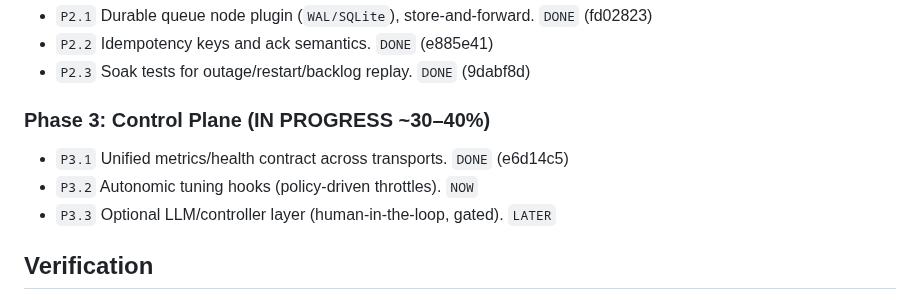
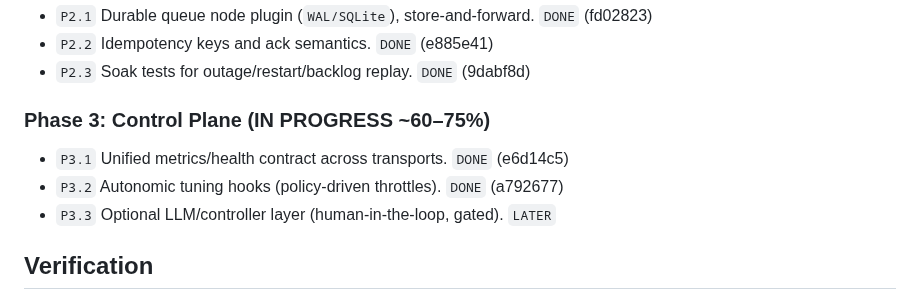
Before and after one commit to KyunghoCha/schnitzel-stream-platform, a Markdown page: docs/roadmap/execution_roadmap.md, the part around the change. Drawn GitHub-style.

Commit message:
docs: mark P3.2 done

```diff
--- a/docs/roadmap/execution_roadmap.md
+++ b/docs/roadmap/execution_roadmap.md
@@ -60,10 +60,10 @@ Current position: **Phase 3**
 - `P2.2` Idempotency keys and ack semantics. `DONE` (e885e41)
 - `P2.3` Soak tests for outage/restart/backlog replay. `DONE` (9dabf8d)
 
-### Phase 3: Control Plane (IN PROGRESS ~30–40%)
+### Phase 3: Control Plane (IN PROGRESS ~60–75%)
 
 - `P3.1` Unified metrics/health contract across transports. `DONE` (e6d14c5)
-- `P3.2` Autonomic tuning hooks (policy-driven throttles). `NOW`
+- `P3.2` Autonomic tuning hooks (policy-driven throttles). `DONE` (a792677)
 - `P3.3` Optional LLM/controller layer (human-in-the-loop, gated). `LATER`
 
 ## Verification
```
